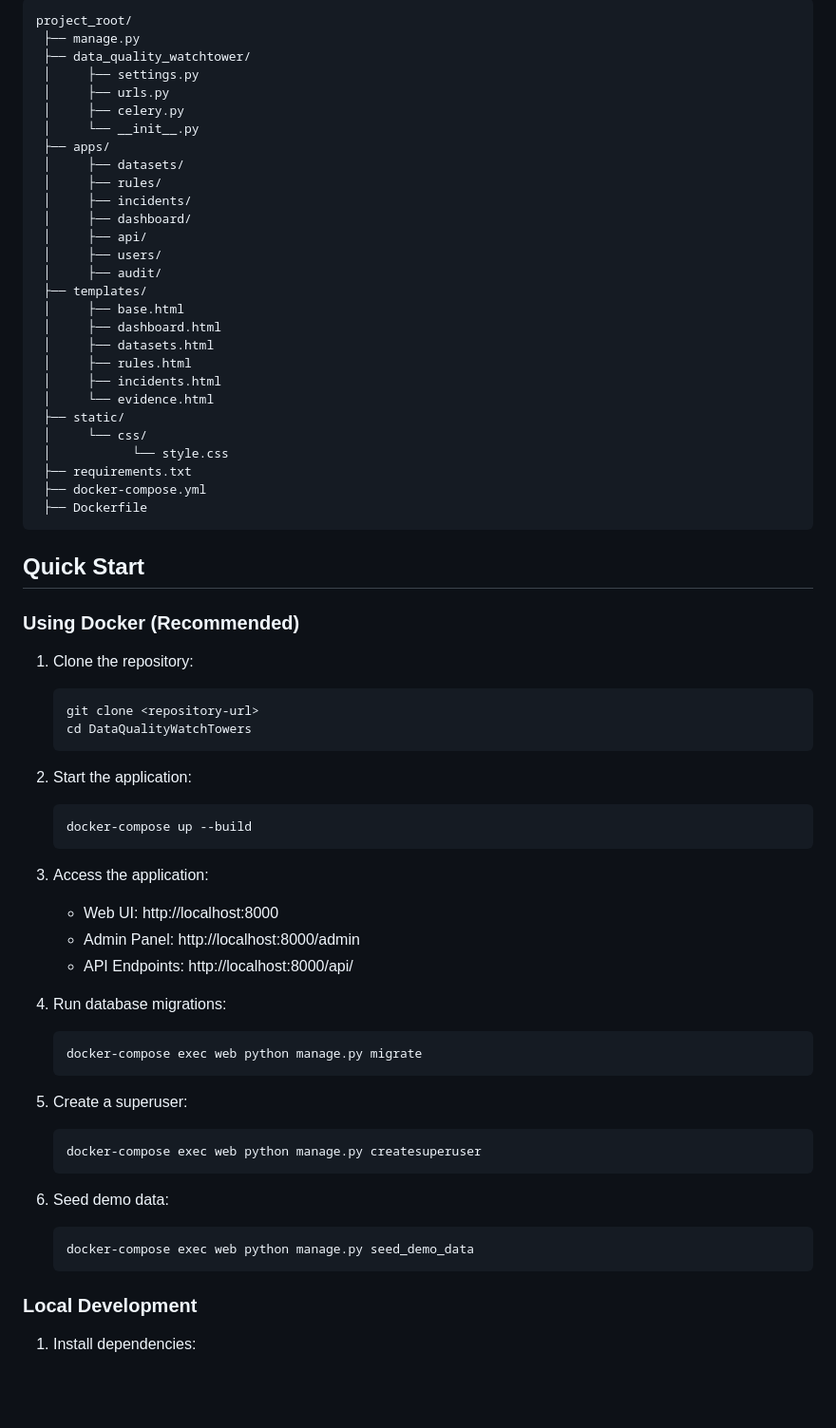
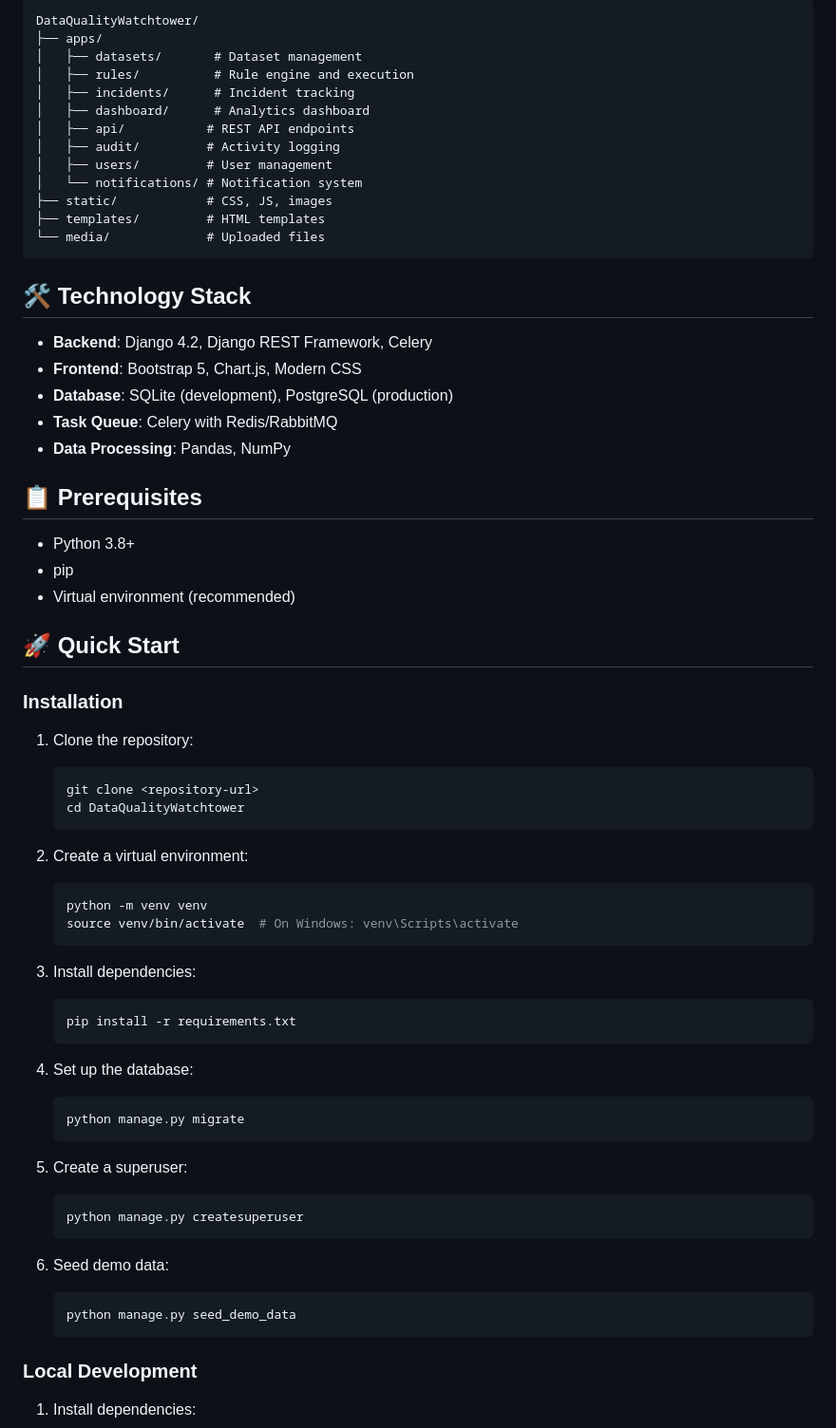
Before and after one commit to SOHAMPAL23/Data-Quality-WatchTower-, a Markdown page: README.md, the part around the change printed below. Shown: that part at 95% size. GitHub-like rendering; blank space fills up the shorter version.

````diff
--- a/README.md
+++ b/README.md
@@ -47,68 +20,68 @@ A comprehensive web application for monitoring data quality for CSV datasets and
 
 ```
-project_root/
- ├── manage.py
- ├── data_quality_watchtower/
- │     ├── settings.py
- │     ├── urls.py
- │     ├── celery.py
- │     └── __init__.py
- ├── apps/
- │     ├── datasets/
- │     ├── rules/
- │     ├── incidents/
- │     ├── dashboard/
- │     ├── api/
- │     ├── users/
- │     ├── audit/
- ├── templates/
- │     ├── base.html
- │     ├── dashboard.html
- │     ├── datasets.html
- │     ├── rules.html
- │     ├── incidents.html
- │     └── evidence.html
- ├── static/
- │     └── css/
- │           └── style.css
- ├── requirements.txt
- ├── docker-compose.yml
- ├── Dockerfile
+DataQualityWatchtower/
+├── apps/
+│   ├── datasets/       # Dataset management
+│   ├── rules/          # Rule engine and execution
+│   ├── incidents/      # Incident tracking
+│   ├── dashboard/      # Analytics dashboard
+│   ├── api/           # REST API endpoints
+│   ├── audit/         # Activity logging
+│   ├── users/         # User management
+│   └── notifications/ # Notification system
+├── static/            # CSS, JS, images
+├── templates/         # HTML templates
+└── media/             # Uploaded files
 ```
 
-## Quick Start
+## 🛠️ Technology Stack
 
-### Using Docker (Recommended)
+- **Backend**: Django 4.2, Django REST Framework, Celery
+- **Frontend**: Bootstrap 5, Chart.js, Modern CSS
+- **Database**: SQLite (development), PostgreSQL (production)
+- **Task Queue**: Celery with Redis/RabbitMQ
+- **Data Processing**: Pandas, NumPy
+
+## 📋 Prerequisites
+
+- Python 3.8+
+- pip
+- Virtual environment (recommended)
+
+## 🚀 Quick Start
+
+### Installation
 
 1. Clone the repository:
    ```bash
    git clone <repository-url>
-   cd DataQualityWatchTowers
+   cd DataQualityWatchtower
    ```
 
-2. Start the application:
+2. Create a virtual environment:
    ```bash
-   docker-compose up --build
+   python -m venv venv
+   source venv/bin/activate  # On Windows: venv\Scripts\activate
    ```
 
-3. Access the application:
-   - Web UI: http://localhost:8000
-   - Admin Panel: http://localhost:8000/admin
-   - API Endpoints: http://localhost:8000/api/
+3. Install dependencies:
+   ```bash
+   pip install -r requirements.txt
+   ```
 
-4. Run database migrations:
+4. Set up the database:
    ```bash
-   docker-compose exec web python manage.py migrate
+   python manage.py migrate
    ```
 
 5. Create a superuser:
    ```bash
-   docker-compose exec web python manage.py createsuperuser
+   python manage.py createsuperuser
    ```
 
 6. Seed demo data:
    ```bash
-   docker-compose exec web python manage.py seed_demo_data
+   python manage.py seed_demo_data
    ```
 
 ### Local Development
````
Also changed, not shown: other parts of README.md (+112 -64 lines).
